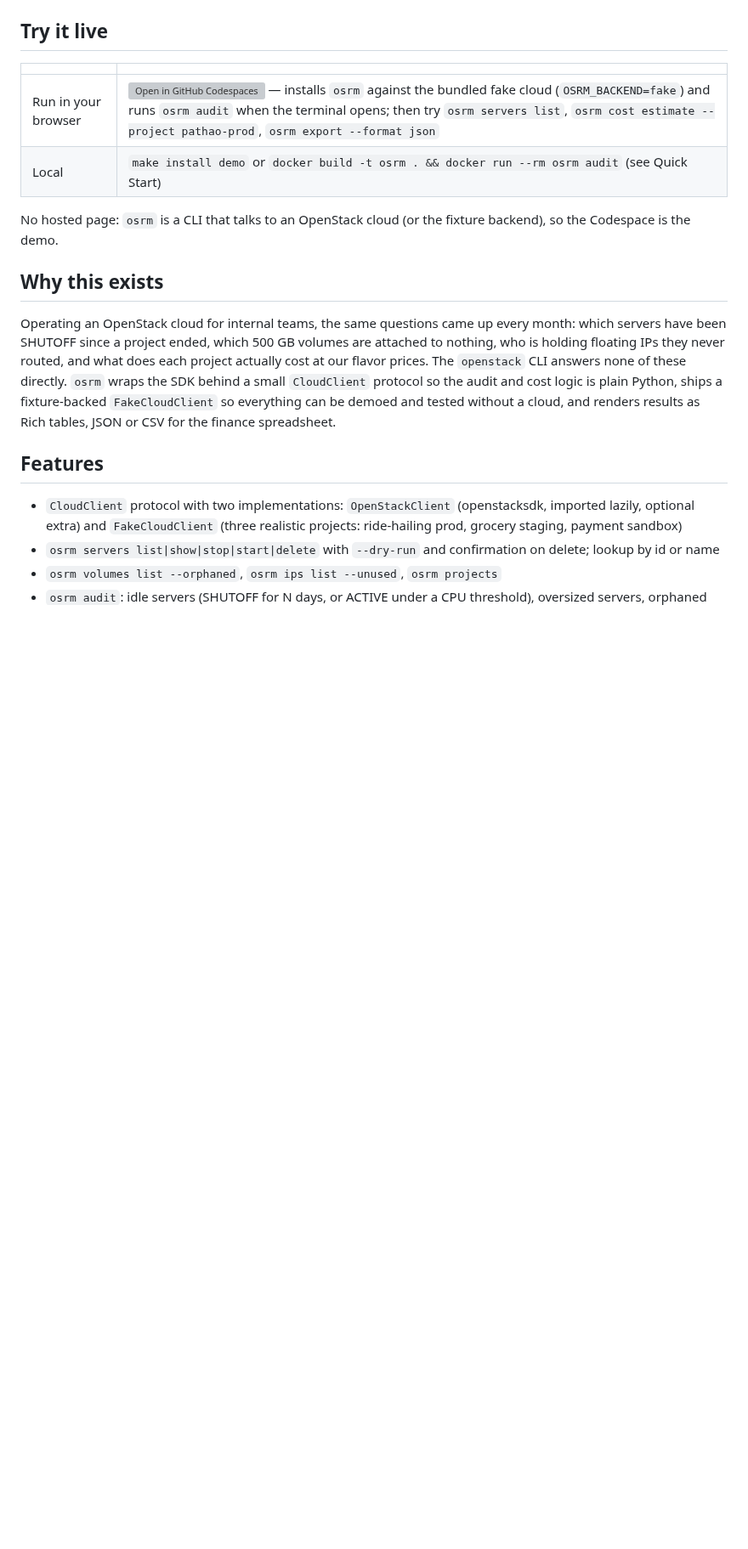
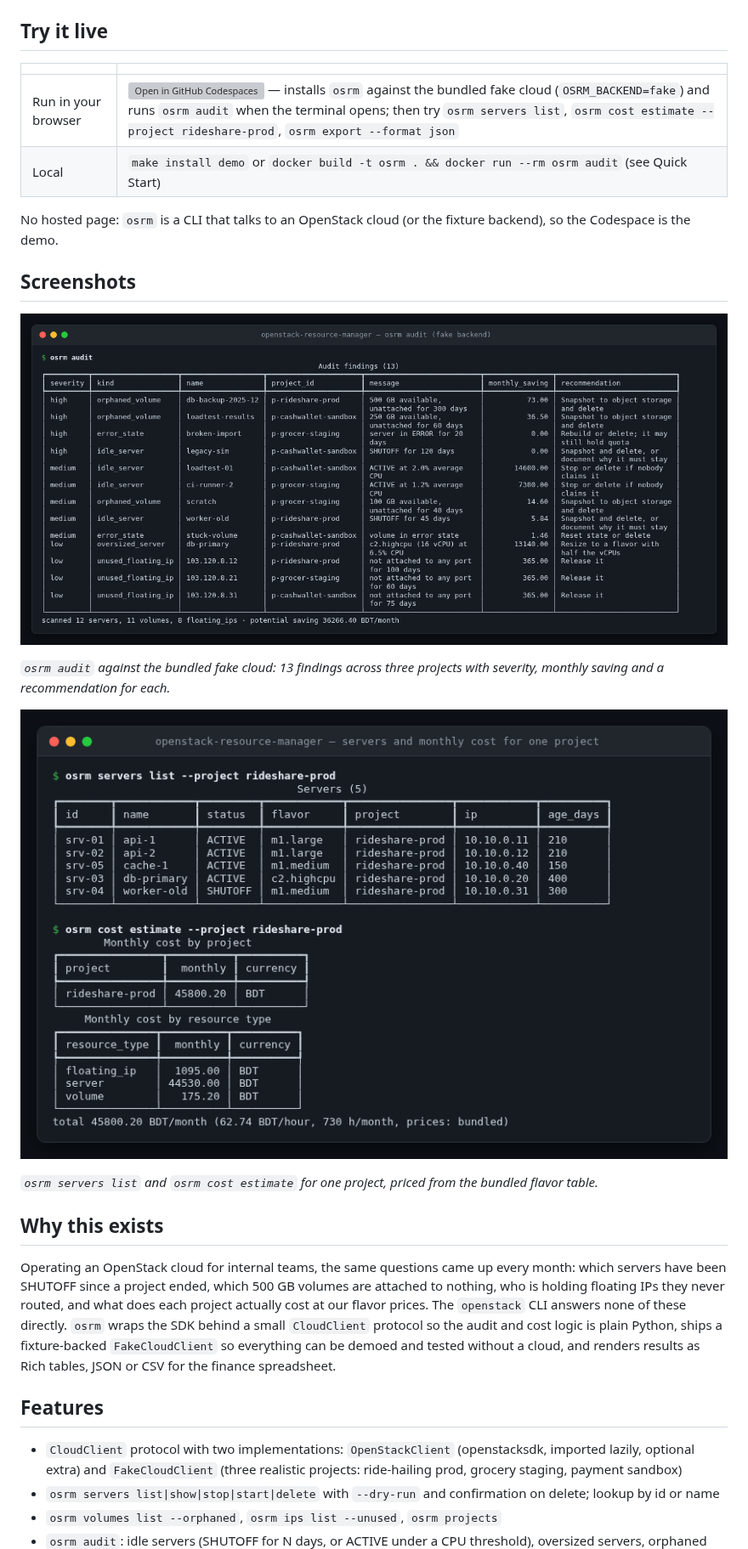
Before and after one commit to AkibUllah/openstack-resource-manager, a Markdown page: README.md, the part around one of its changes. Shown at 85% size. GitHub-like rendering; pictures changed too: docs/images/audit.png (added), docs/images/servers-cost.png (added); blank space fills up the shorter version; grey boxes are pictures that could not be loaded.

```diff
--- a/README.md
+++ b/README.md
@@ -12,10 +14,20 @@ Typer CLI and Python library to inventory OpenStack resources, find idle and orp
 
 | | |
 |---|---|
-| Run in your browser | [![Open in GitHub Codespaces](https://github.com/codespaces/badge.svg)](https://codespaces.new/AkibUllah/openstack-resource-manager?quickstart=1) — installs `osrm` against the bundled fake cloud (`OSRM_BACKEND=fake`) and runs `osrm audit` when the terminal opens; then try `osrm servers list`, `osrm cost estimate --project pathao-prod`, `osrm export --format json` |
+| Run in your browser | [![Open in GitHub Codespaces](https://github.com/codespaces/badge.svg)](https://codespaces.new/AkibUllah/openstack-resource-manager?quickstart=1) — installs `osrm` against the bundled fake cloud (`OSRM_BACKEND=fake`) and runs `osrm audit` when the terminal opens; then try `osrm servers list`, `osrm cost estimate --project rideshare-prod`, `osrm export --format json` |
 | Local | `make install demo` or `docker build -t osrm . && docker run --rm osrm audit` (see Quick Start) |
 
 No hosted page: `osrm` is a CLI that talks to an OpenStack cloud (or the fixture backend), so the Codespace is the demo.
+
+## Screenshots
+
+![osrm audit](docs/images/audit.png)
+
+*`osrm audit` against the bundled fake cloud: 13 findings across three projects with severity, monthly saving and a recommendation for each.*
+
+![Servers and cost](docs/images/servers-cost.png)
+
+*`osrm servers list` and `osrm cost estimate` for one project, priced from the bundled flavor table.*
 
 ## Why this exists
 
```
Also changed, not shown: other parts of README.md (+33 -24 lines), CHANGELOG.md (added, +38 -0 lines), 10 other files.
